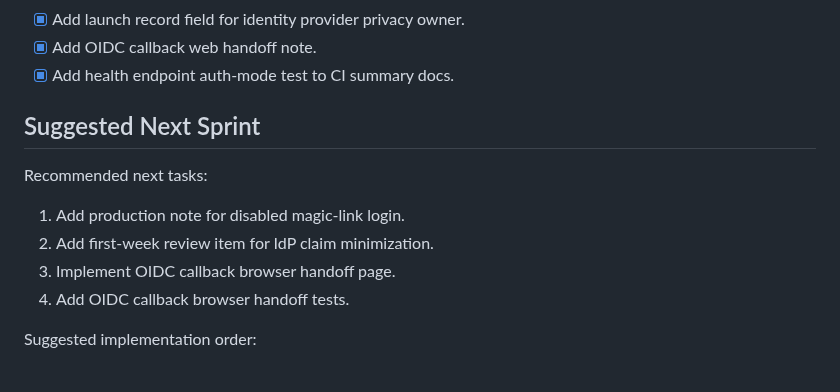
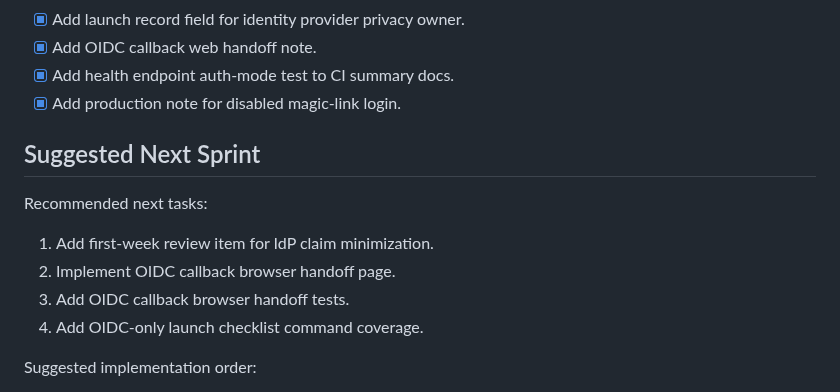
Before and after one commit to hkcmi/UniAnon, a Markdown page: DEVELOPMENT_PLAN.md, the part around the change. Drawn GitHub-style.

```diff
--- a/DEVELOPMENT_PLAN.md
+++ b/DEVELOPMENT_PLAN.md
@@ -182,15 +182,16 @@ Goal: keep UniAnon as an independent privacy-first community product and harden
 - [x] Add launch record field for identity provider privacy owner.
 - [x] Add OIDC callback web handoff note.
 - [x] Add health endpoint auth-mode test to CI summary docs.
+- [x] Add production note for disabled magic-link login.
 
 ## Suggested Next Sprint
 
 Recommended next tasks:
 
-1. Add production note for disabled magic-link login.
-2. Add first-week review item for IdP claim minimization.
-3. Implement OIDC callback browser handoff page.
-4. Add OIDC callback browser handoff tests.
+1. Add first-week review item for IdP claim minimization.
+2. Implement OIDC callback browser handoff page.
+3. Add OIDC callback browser handoff tests.
+4. Add OIDC-only launch checklist command coverage.
 
 Suggested implementation order:
 
```
Also changed, not shown: PRODUCTION_PRIVACY_CHECKLIST.md (+2 -0 lines).
